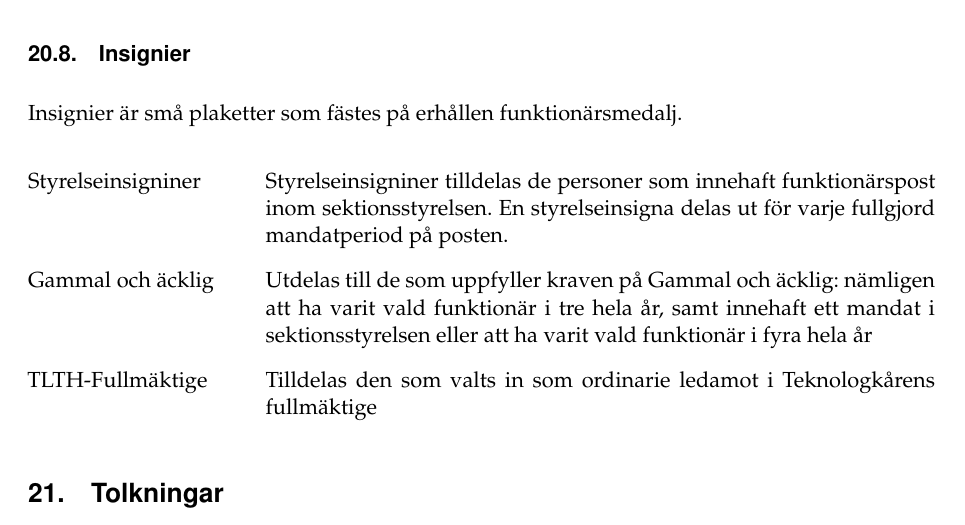
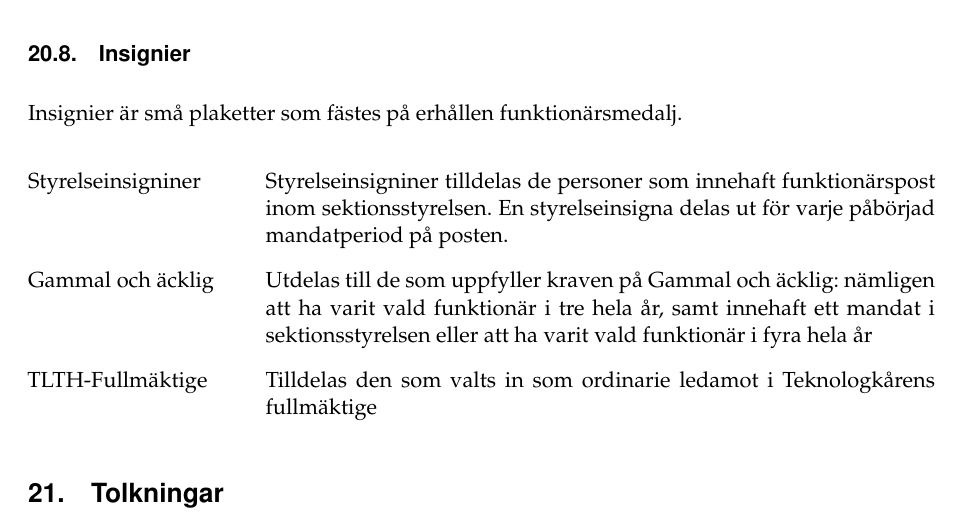
Before and after one commit to Dsek-LTH/reglemente, a LaTeX document (main.tex): part of page 37 of 38, cut so that both start at the same text. Compiled offline with pdfLaTeX.

Commit message:
[HTM2 2019] Ändrade när styrelseinsignier ges ut

```diff
--- a/main.tex
+++ b/main.tex
@@ -2182,7 +2182,7 @@ Insignier är små plaketter som fästes på erhållen funktionärsmedalj.
 
 \begin{reglemlista}
 	\item[Styrelseinsigniner]
-	Styrelseinsigniner tilldelas de personer som innehaft funktionärspost inom sektionsstyrelsen. En styrelseinsigna delas ut för varje fullgjord mandatperiod på posten.
+	Styrelseinsigniner tilldelas de personer som innehaft funktionärspost inom sektionsstyrelsen. En styrelseinsigna delas ut för varje påbörjad mandatperiod på posten.
 	\item[Gammal och äcklig]
 	Utdelas till de som uppfyller kraven på Gammal och äcklig: nämligen att ha varit vald funktionär i tre hela år, samt innehaft ett mandat i sektionsstyrelsen eller att ha varit vald funktionär i fyra hela år
 	\item[TLTH-Fullmäktige]
```
